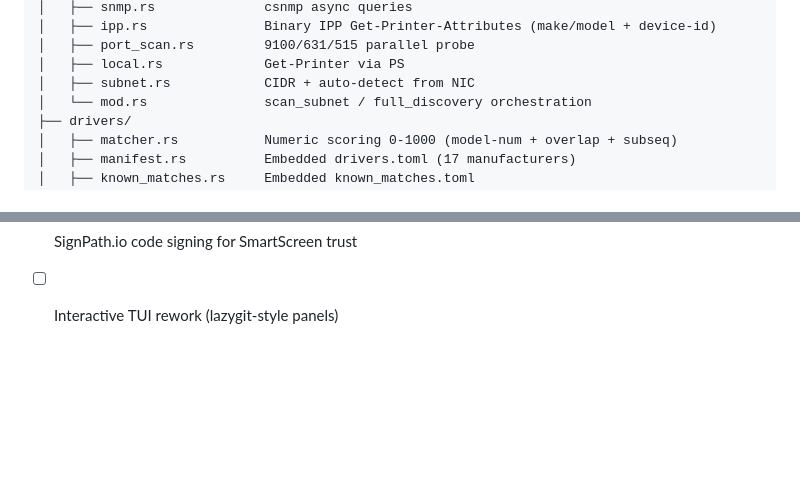
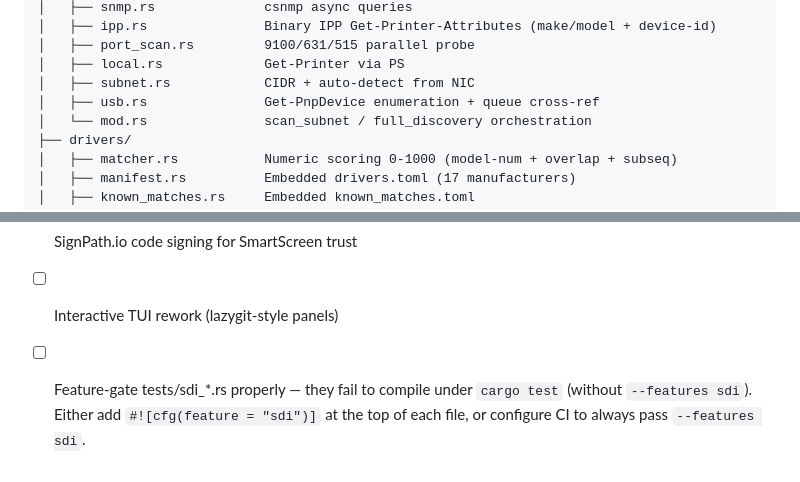
Before and after one commit to limehawk/prinstall, a Markdown page: CLAUDE.md, 2 parts joined by grey strips. GitHub-like rendering; blank space fills up the shorter version.

```diff
--- a/CLAUDE.md
+++ b/CLAUDE.md
@@ -123,6 +125,7 @@ src/
 │   ├── port_scan.rs         9100/631/515 parallel probe
 │   ├── local.rs             Get-Printer via PS
 │   ├── subnet.rs            CIDR + auto-detect from NIC
+│   ├── usb.rs               Get-PnpDevice enumeration + queue cross-ref
 │   └── mod.rs               scan_subnet / full_discovery orchestration
 ├── drivers/
 │   ├── matcher.rs           Numeric scoring 0-1000 (model-num + overlap + subseq)
@@ -331,3 +344,6 @@ Design spec and implementation plan are in the rmm-scripts repo (gitignored ther
 - [ ] Batch install mode (multiple IPs in one shot)
 - [ ] SignPath.io code signing for SmartScreen trust
 - [ ] Interactive TUI rework (lazygit-style panels)
+- [ ] Feature-gate tests/sdi_*.rs properly — they fail to compile under `cargo test`
+      (without `--features sdi`). Either add `#![cfg(feature = "sdi")]` at the top of
+      each file, or configure CI to always pass `--features sdi`.
```
Also changed, not shown: other parts of CLAUDE.md (+19 -7 lines).
